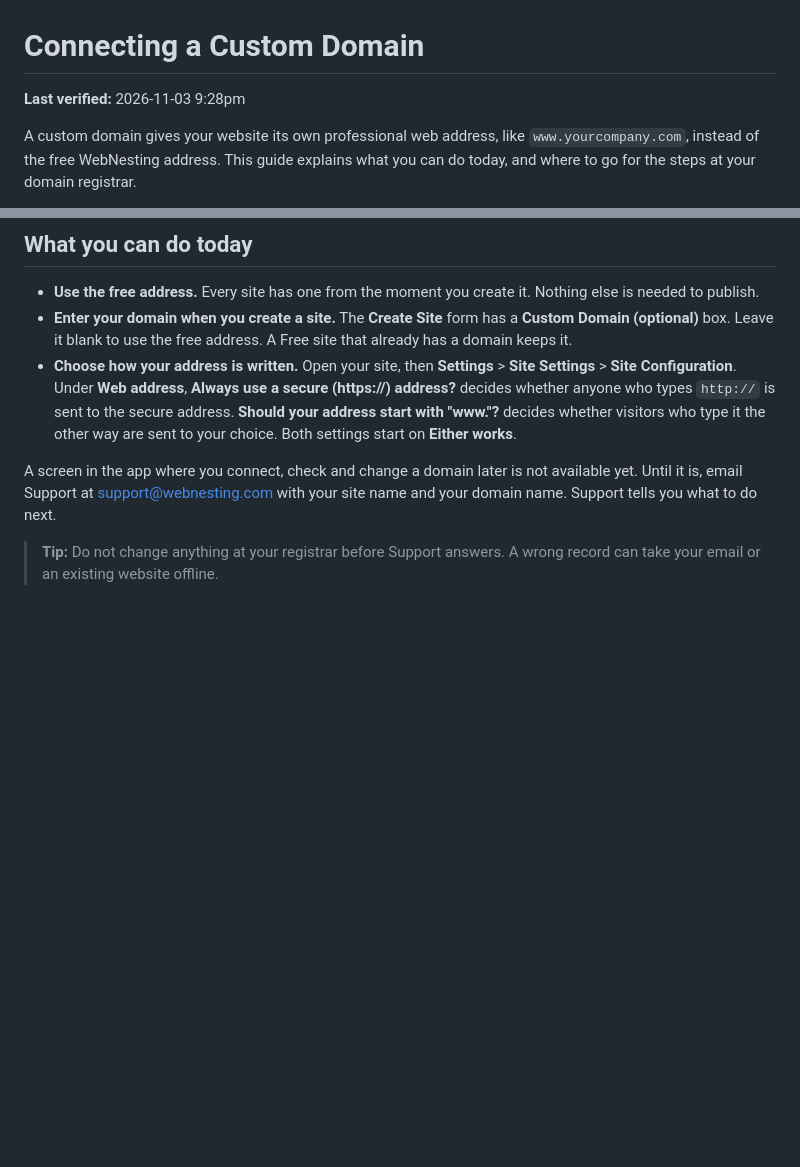
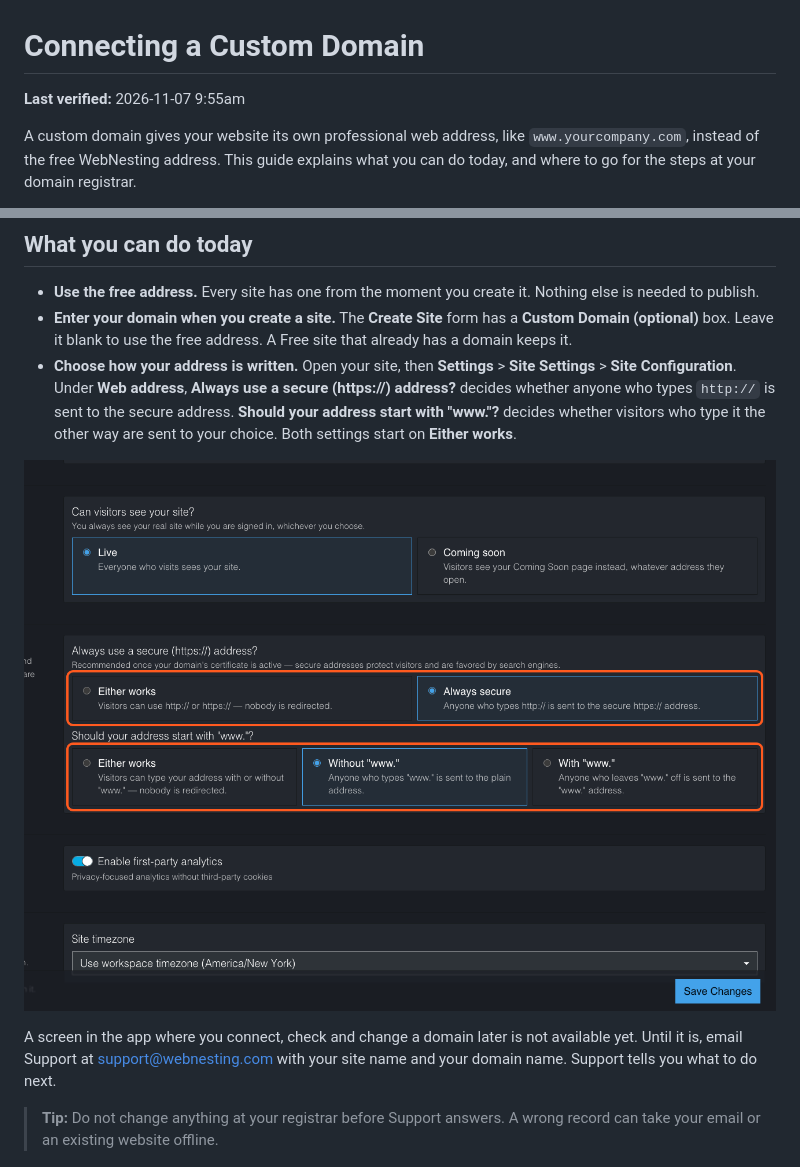
Before and after one commit to webnesting/knowledge-base, a Markdown page: getting-started/custom-domains.md, 2 parts joined by grey strips. GitHub-like rendering; pictures changed too: images/getting-started/custom-domains-web-address-settings.png (added); blank space fills up the shorter version.

```diff
--- a/getting-started/custom-domains.md
+++ b/getting-started/custom-domains.md
@@ -1,6 +1,6 @@
 # Connecting a Custom Domain
 
-**Last verified:** 2026-11-03 9:28pm
+**Last verified:** 2026-11-07 9:55am
 
 A custom domain gives your website its own professional web address, like `www.yourcompany.com`, instead of the free WebNesting address. This guide explains what you can do today, and where to go for the steps at your domain registrar.
 
@@ -21,6 +21,8 @@ Using your own domain makes your site look more professional, builds trust with
 - **Use the free address.** Every site has one from the moment you create it. Nothing else is needed to publish.
 - **Enter your domain when you create a site.** The **Create Site** form has a **Custom Domain (optional)** box. Leave it blank to use the free address. A Free site that already has a domain keeps it.
 - **Choose how your address is written.** Open your site, then **Settings** > **Site Settings** > **Site Configuration**. Under **Web address**, **Always use a secure (https://) address?** decides whether anyone who types `http://` is sent to the secure address. **Should your address start with "www."?** decides whether visitors who type it the other way are sent to your choice. Both settings start on **Either works**.
+
+![The two web address questions on the Site Configuration page, each with its choices ringed](../images/getting-started/custom-domains-web-address-settings.png)
 
 A screen in the app where you connect, check and change a domain later is not available yet. Until it is, email Support at support@webnesting.com with your site name and your domain name. Support tells you what to do next.
 
```
Also changed, not shown: getting-started/connect-a-domain-from-another-registrar.md (+2 -2 lines).
